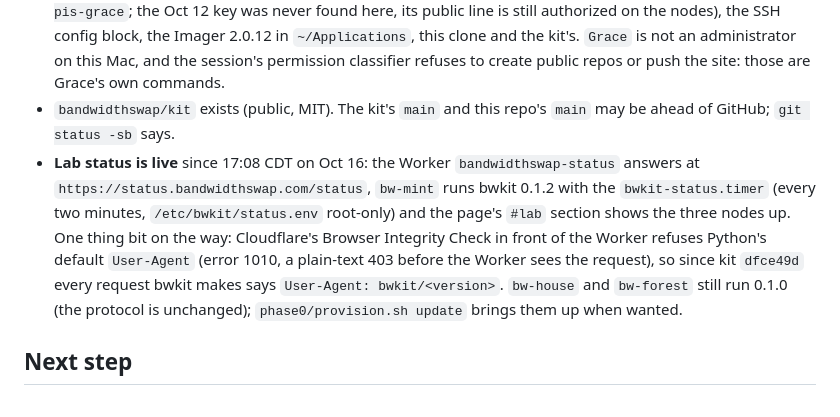
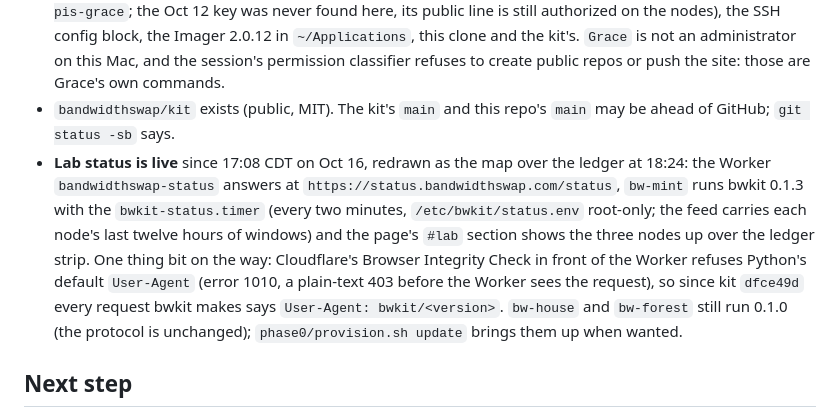
Before and after one commit to bandwidthswap/bandwidthswap.github.io, a Markdown page: CLAUDE.md, the part around the change. Drawn GitHub-style.

Commit message:
docs: the map over the ledger is live
bw-mint runs bwkit 0.1.3 and the feed carries the twelve-hour history;
the page draws the map and the ledger strip from it.

Co-Authored-By: Claude Fable 5.1 <noreply@anthropic.com>

```diff
--- a/CLAUDE.md
+++ b/CLAUDE.md
@@ -58,7 +58,7 @@ The build is deterministic: running it on an unchanged source produces no git di
 - The cards: the Imager's customisation did not apply to any of the three; they were fixed from the Mac with `tools/card/apply-card.sh` (see `PHASE0-SETUP.md`, "Flashing the three cards").
 - The Mac side is the `Grace` account: SSH key `~/.ssh/bandwidthswap_ed25519` (comment `bandwidthswap-pis-grace`; the Oct 12 key was never found here, its public line is still authorized on the nodes), the SSH config block, the Imager 2.0.12 in `~/Applications`, this clone and the kit's. `Grace` is not an administrator on this Mac, and the session's permission classifier refuses to create public repos or push the site: those are Grace's own commands.
 - `bandwidthswap/kit` exists (public, MIT). The kit's `main` and this repo's `main` may be ahead of GitHub; `git status -sb` says.
-- **Lab status is live** since 17:08 CDT on Oct 16: the Worker `bandwidthswap-status` answers at `https://status.bandwidthswap.com/status`, `bw-mint` runs bwkit 0.1.2 with the `bwkit-status.timer` (every two minutes, `/etc/bwkit/status.env` root-only) and the page's `#lab` section shows the three nodes up. One thing bit on the way: Cloudflare's Browser Integrity Check in front of the Worker refuses Python's default `User-Agent` (error 1010, a plain-text 403 before the Worker sees the request), so since kit `dfce49d` every request bwkit makes says `User-Agent: bwkit/<version>`. `bw-house` and `bw-forest` still run 0.1.0 (the protocol is unchanged); `phase0/provision.sh update` brings them up when wanted.
+- **Lab status is live** since 17:08 CDT on Oct 16, redrawn as the map over the ledger at 18:24: the Worker `bandwidthswap-status` answers at `https://status.bandwidthswap.com/status`, `bw-mint` runs bwkit 0.1.3 with the `bwkit-status.timer` (every two minutes, `/etc/bwkit/status.env` root-only; the feed carries each node's last twelve hours of windows) and the page's `#lab` section shows the three nodes up over the ledger strip. One thing bit on the way: Cloudflare's Browser Integrity Check in front of the Worker refuses Python's default `User-Agent` (error 1010, a plain-text 403 before the Worker sees the request), so since kit `dfce49d` every request bwkit makes says `User-Agent: bwkit/<version>`. `bw-house` and `bw-forest` still run 0.1.0 (the protocol is unchanged); `phase0/provision.sh update` brings them up when wanted.
 
 ## Next step
 
```
